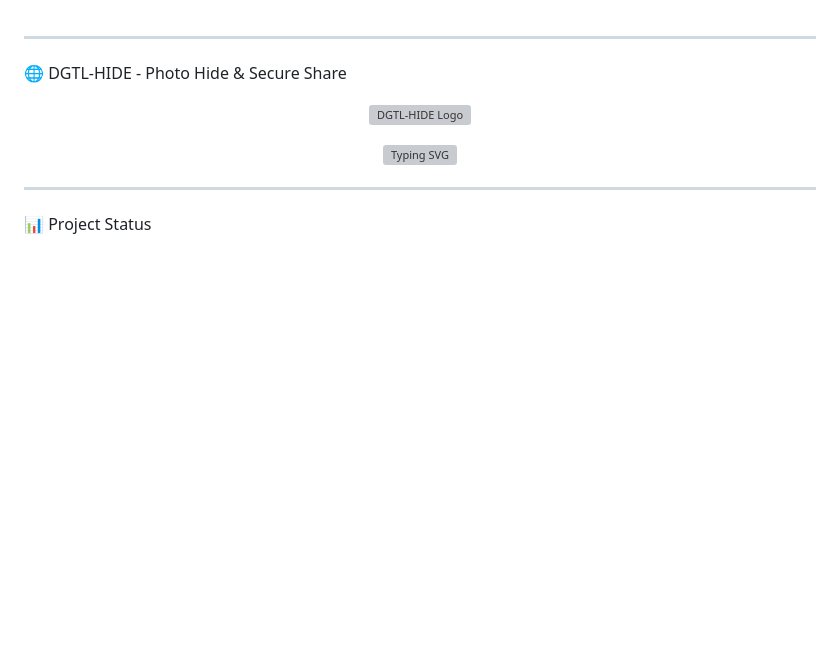
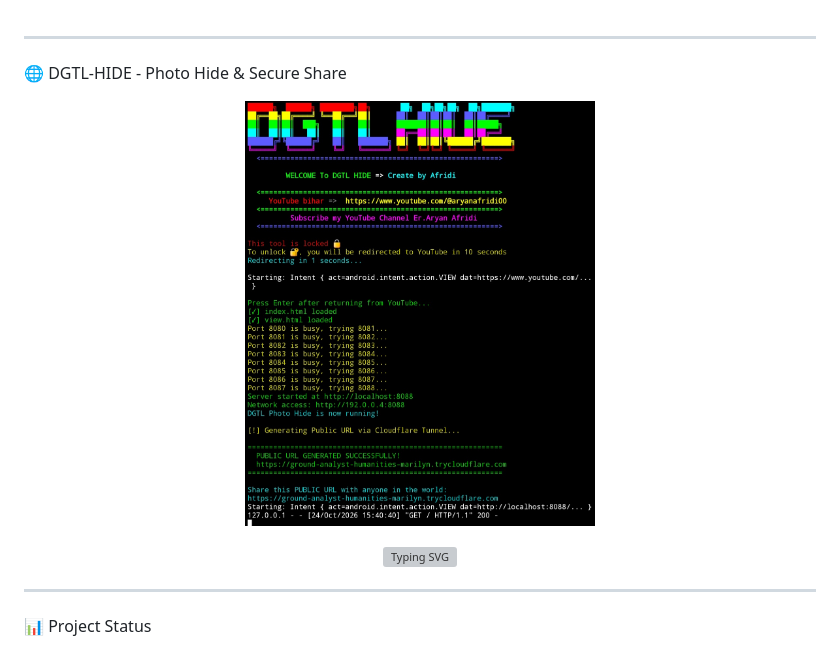
Before and after one commit to shahid2005a/DGTL-HIDE, a Markdown page: README.md, the part around the change. GitHub-like rendering; blank space fills up the shorter version; grey boxes are pictures that could not be loaded.

Commit message:
Update image source in README.md

```diff
--- a/README.md
+++ b/README.md
@@ -4,7 +4,7 @@
 🌐 DGTL-HIDE - Photo Hide & Secure Share
 
 <p align="center">
-  <img src="https://github.com/shahid2005a/DGTL-HIDE/blob/main/DGTL-HIDE.png" alt="DGTL-HIDE Logo" width="350"/>
+  <img src="https://github.com/shahid2005a/DGTL-HIDE/blob/main/DGTL%20HIDE/Dgtlhide.png" alt="DGTL-HIDE Logo" width="350"/>
 </p>
 
 <p align="center">
```
